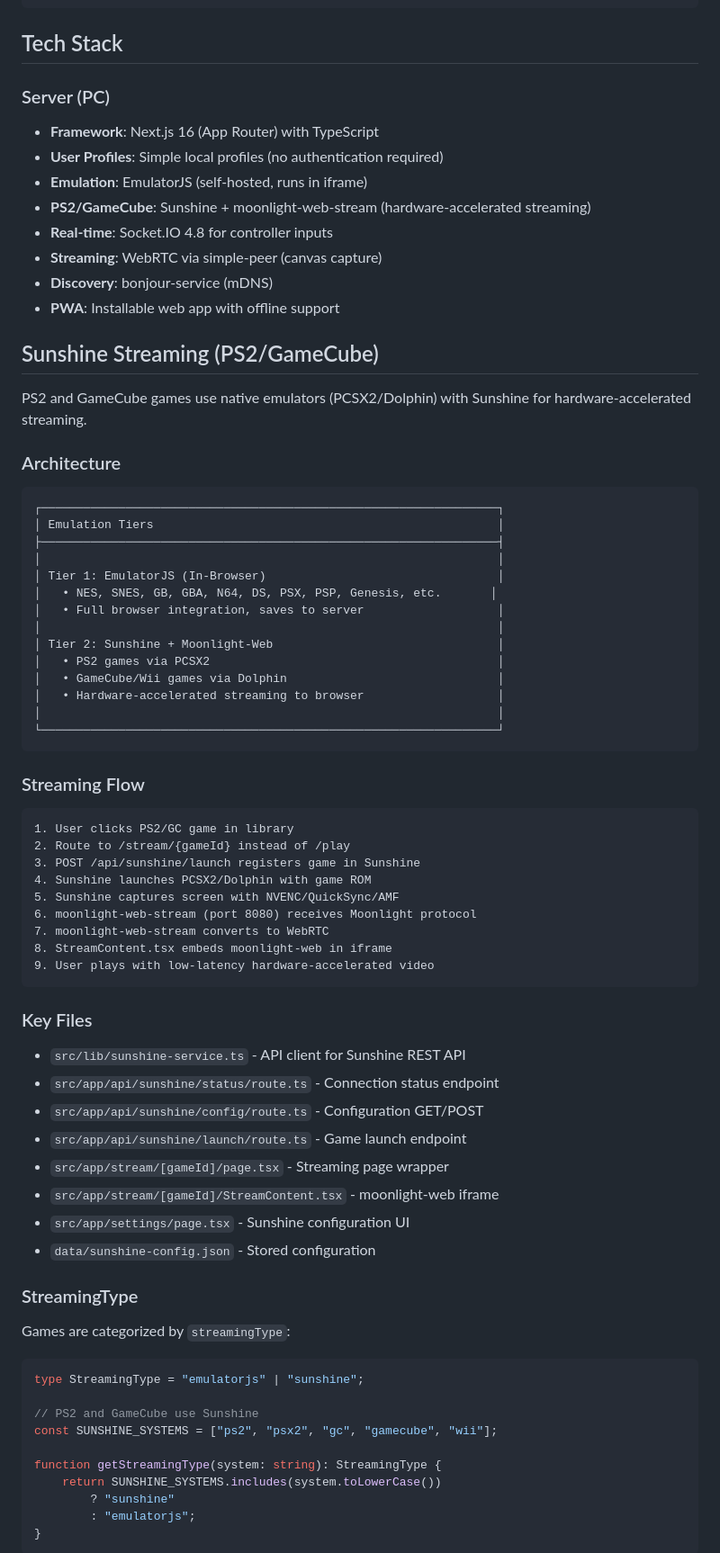
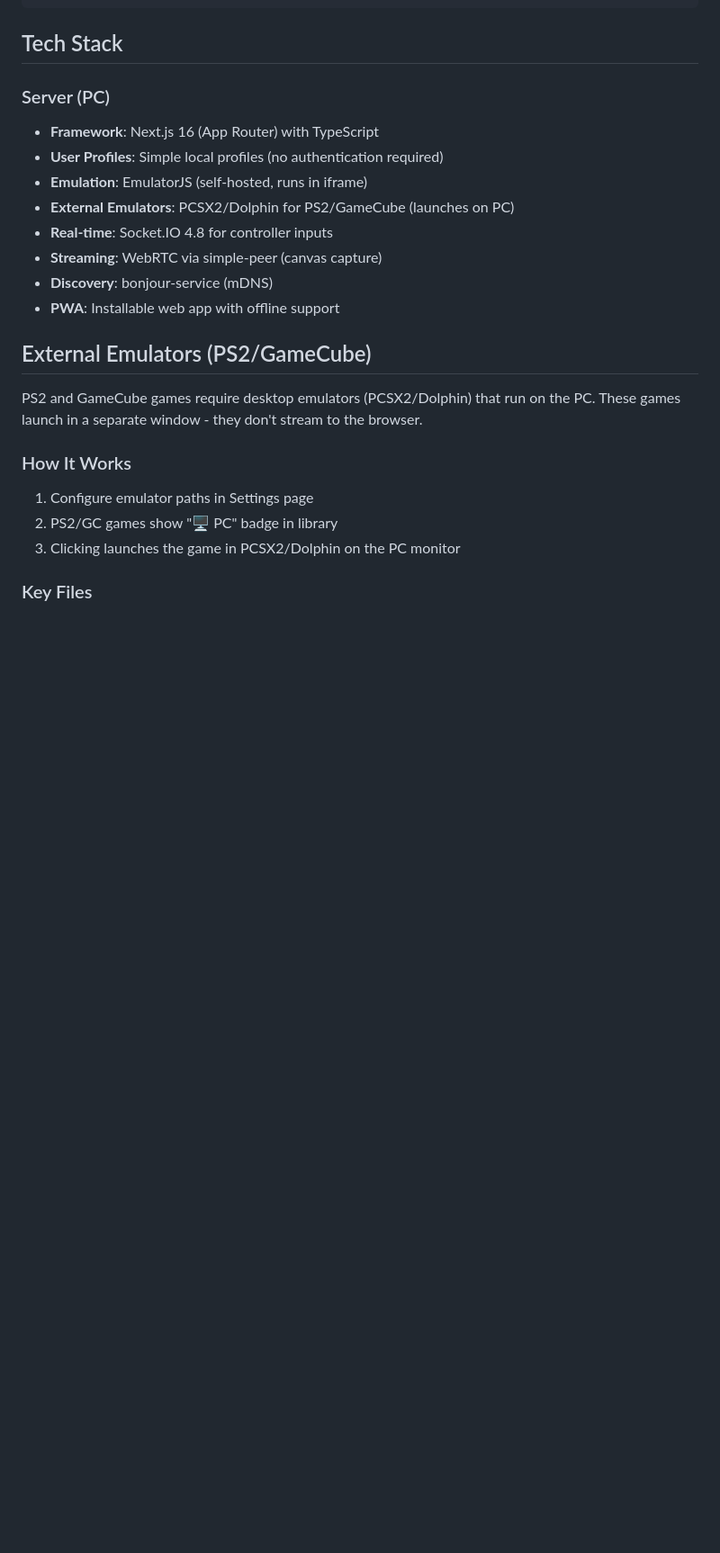
Before and after one commit to Deejpotter/online-emu, a Markdown page: .github/copilot-instructions.md, the part around one of its changes. Shown at 90% size. Drawn GitHub-style; blank space fills up the shorter version.

````diff
--- a/.github/copilot-instructions.md
+++ b/.github/copilot-instructions.md
@@ -207,74 +206,22 @@ window.parent.postMessage({ type: "ready", canvas: canvasElement }, "*");
 - **Framework**: Next.js 16 (App Router) with TypeScript
 - **User Profiles**: Simple local profiles (no authentication required)
 - **Emulation**: EmulatorJS (self-hosted, runs in iframe)
-- **PS2/GameCube**: Sunshine + moonlight-web-stream (hardware-accelerated streaming)
+- **External Emulators**: PCSX2/Dolphin for PS2/GameCube (launches on PC)
 - **Real-time**: Socket.IO 4.8 for controller inputs
 - **Streaming**: WebRTC via simple-peer (canvas capture)
 - **Discovery**: bonjour-service (mDNS)
 - **PWA**: Installable web app with offline support
 
-## Sunshine Streaming (PS2/GameCube)
+## External Emulators (PS2/GameCube)
 
-PS2 and GameCube games use native emulators (PCSX2/Dolphin) with Sunshine for hardware-accelerated streaming.
+PS2 and GameCube games require desktop emulators (PCSX2/Dolphin) that run on the PC.
+These games launch in a separate window - they don't stream to the browser.
 
-### Architecture
+### How It Works
 
-```
-┌─────────────────────────────────────────────────────────────────┐
-│ Emulation Tiers                                                 │
-├─────────────────────────────────────────────────────────────────┤
-│                                                                 │
-│ Tier 1: EmulatorJS (In-Browser)                                 │
-│   • NES, SNES, GB, GBA, N64, DS, PSX, PSP, Genesis, etc.       │
-│   • Full browser integration, saves to server                   │
-│                                                                 │
-│ Tier 2: Sunshine + Moonlight-Web                                │
-│   • PS2 games via PCSX2                                         │
-│   • GameCube/Wii games via Dolphin                              │
-│   • Hardware-accelerated streaming to browser                   │
-│                                                                 │
-└─────────────────────────────────────────────────────────────────┘
-```
-
-### Streaming Flow
-
-```
-1. User clicks PS2/GC game in library
-2. Route to /stream/{gameId} instead of /play
-3. POST /api/sunshine/launch registers game in Sunshine
-4. Sunshine launches PCSX2/Dolphin with game ROM
-5. Sunshine captures screen with NVENC/QuickSync/AMF
-6. moonlight-web-stream (port 8080) receives Moonlight protocol
-7. moonlight-web-stream converts to WebRTC
-8. StreamContent.tsx embeds moonlight-web in iframe
-9. User plays with low-latency hardware-accelerated video
-```
+1. Configure emulator paths in Settings page
+2. PS2/GC games show "🖥️ PC" badge in library
+3. Clicking launches the game in PCSX2/Dolphin on the PC monitor
 
 ### Key Files
 
-- `src/lib/sunshine-service.ts` - API client for Sunshine REST API
-- `src/app/api/sunshine/status/route.ts` - Connection status endpoint
-- `src/app/api/sunshine/config/route.ts` - Configuration GET/POST
-- `src/app/api/sunshine/launch/route.ts` - Game launch endpoint
-- `src/app/stream/[gameId]/page.tsx` - Streaming page wrapper
-- `src/app/stream/[gameId]/StreamContent.tsx` - moonlight-web iframe
-- `src/app/settings/page.tsx` - Sunshine configuration UI
-- `data/sunshine-config.json` - Stored configuration
-
-### StreamingType
-
-Games are categorized by `streamingType`:
-
-```typescript
-type StreamingType = "emulatorjs" | "sunshine";
-
-// PS2 and GameCube use Sunshine
-const SUNSHINE_SYSTEMS = ["ps2", "psx2", "gc", "gamecube", "wii"];
-
-function getStreamingType(system: string): StreamingType {
-	return SUNSHINE_SYSTEMS.includes(system.toLowerCase())
-		? "sunshine"
-		: "emulatorjs";
-}
-```
-
````
Also changed, not shown: other parts of .github/copilot-instructions.md (+8 -52 lines), .github/todos.md (+1 -1 lines).
